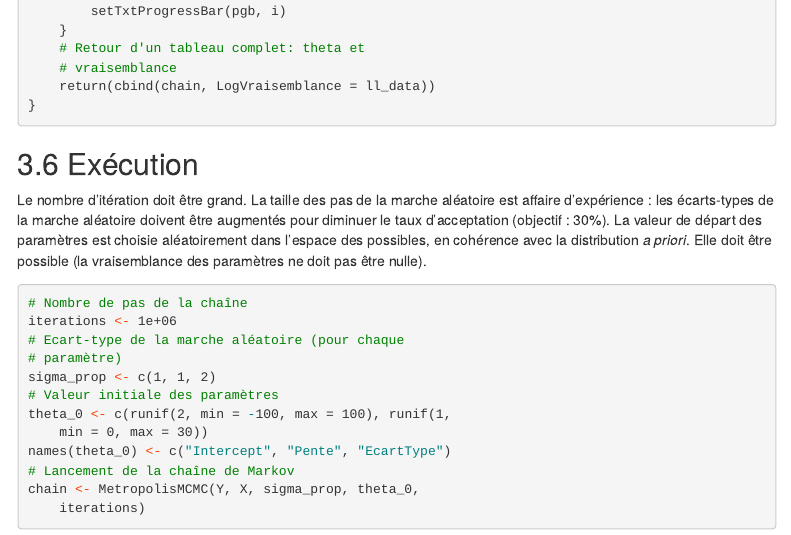
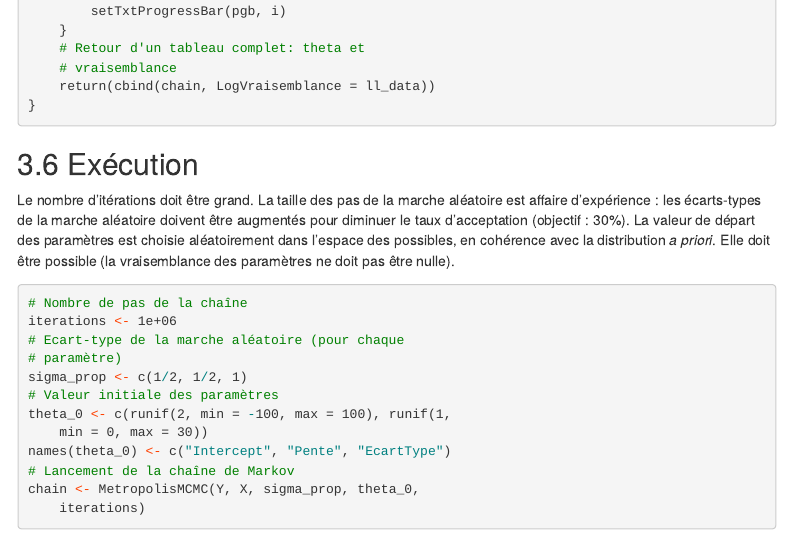
Before and after one commit to EricMarcon/Inference-bayesienne, an R Markdown document (Inference-bayesienne.Rmd): the page in a window 1100 px wide, from 4550 px down. Rendered offline with R 4.5, knitr and Pandoc, with nearby package versions; code that draws random numbers runs with fixed seeds of ours; some code elsewhere in the file could not run offline; menus at the side of the page are left out.

Commit message:
Pas divisé par 2

```diff
--- a/Inference-bayesienne.Rmd
+++ b/Inference-bayesienne.Rmd
@@ -243,7 +243,7 @@ MetropolisMCMC <- function(Y, X, sigma_prop, theta_0, iterations){
 
 ## Exécution
 
-Le nombre d'itération doit être grand.
+Le nombre d'itérations doit être grand.
 La taille des pas de la marche aléatoire est affaire d'expérience : les écarts-types de la marche aléatoire doivent être augmentés pour diminuer le taux d'acceptation (objectif : 30%).
 La valeur de départ des paramètres est choisie aléatoirement dans l'espace des possibles, en cohérence avec la distribution _a priori_.
 Elle doit être possible (la vraisemblance des paramètres ne doit pas être nulle).
@@ -252,7 +252,7 @@ Elle doit être possible (la vraisemblance des paramètres ne doit pas être nul
 # Nombre de pas de la chaîne
 iterations <- 1E6
 # Ecart-type de la marche aléatoire (pour chaque paramètre)
-sigma_prop <- c(1, 1, 2)
+sigma_prop <- c(1/2, 1/2, 1)
 # Valeur initiale des paramètres
 theta_0 <- c(runif(2, min=-100, max=100), runif(1, min=0, max=30))
 names(theta_0) <- c("Intercept", "Pente", "EcartType")
```
